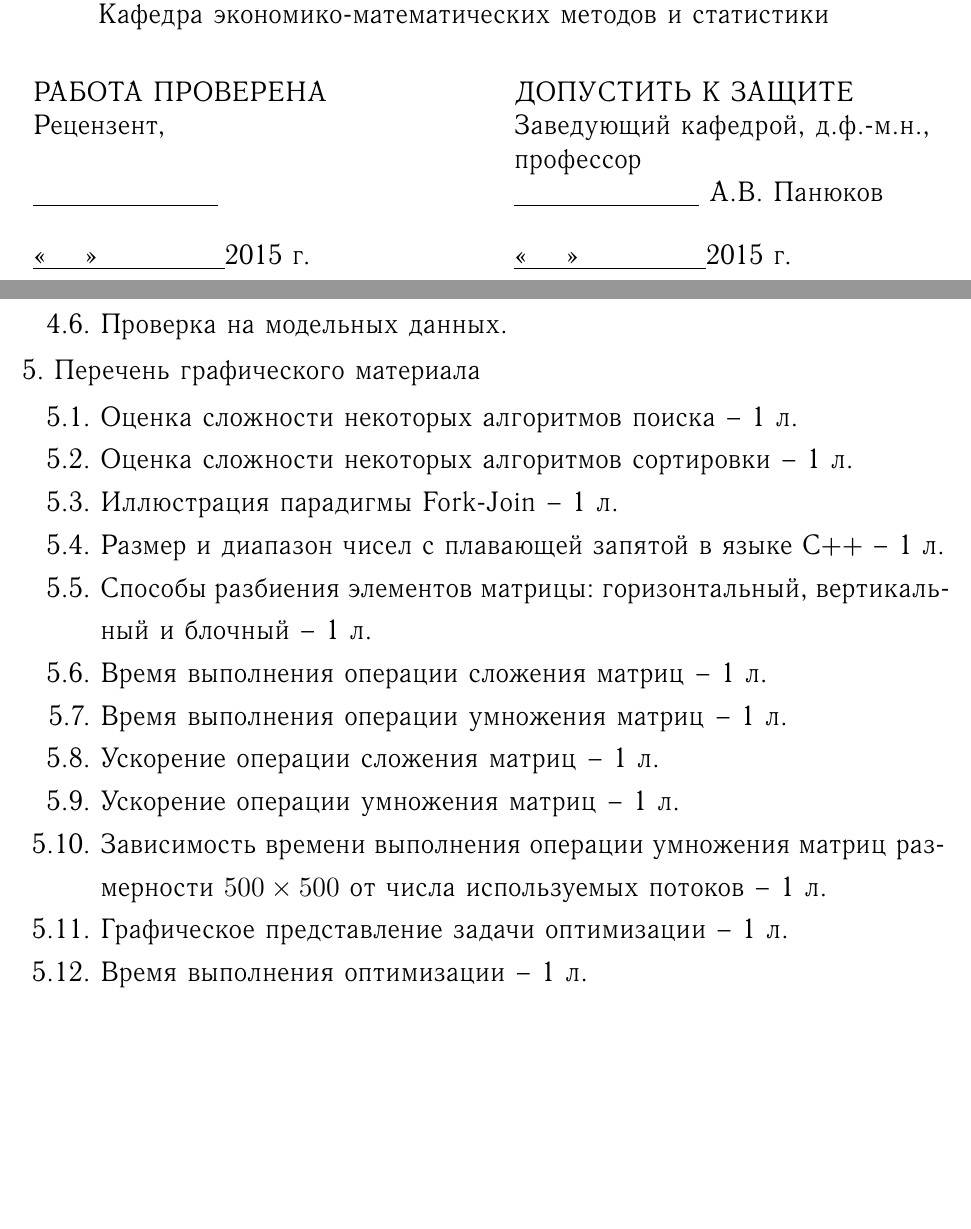
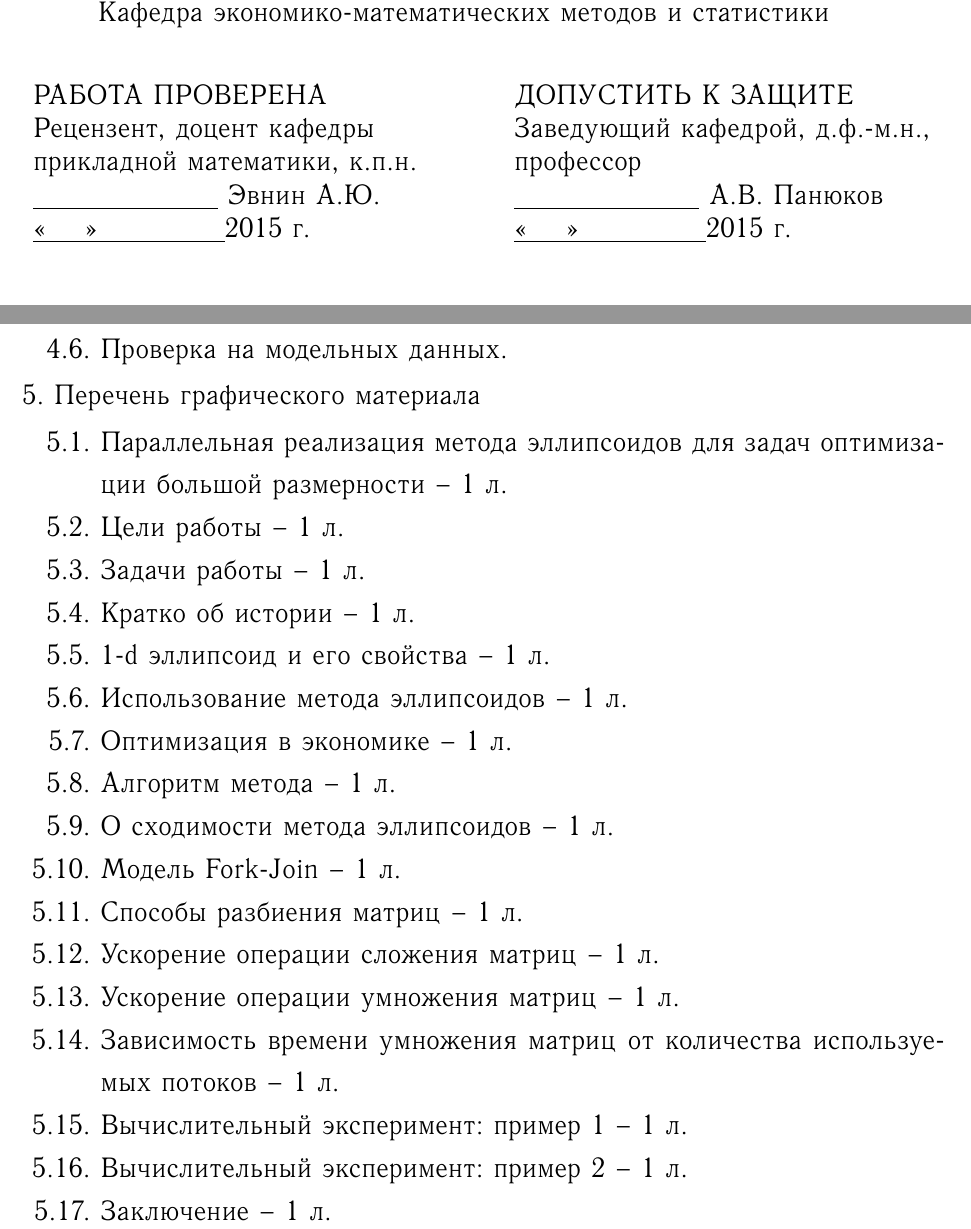
Before and after one commit to slavabzb/diploma, a LaTeX thesis (Theory/Paper/Bezborodov_Diploma_Parallel_implementation_of_the_ellipsoids_method_for_optimization_problems_of_large_dimension.tex, which reads Theory/Paper/Reviewer.tex, Theory/Paper/Task.tex, Theory/Paper/Title.tex): two parts of pages 1 and 4 of 80, joined at a grey line, cut so that both start at the same text, the shorter picture padded with empty space. The pictures show the PDF file Theory/Paper/Bezborodov_Diploma_Parallel_implementation_of_the_ellipsoids_method_for_optimization_problems_of_large_dimension.pdf that the author committed with the source; the source files are stored in an older character set and shown here as Unicode.

Commit message:
Add reviewer

```diff
--- a/Theory/Paper/Reviewer.tex
+++ b/Theory/Paper/Reviewer.tex
@@ -0,0 +1 @@
+Эвнин~А.Ю.
--- a/Theory/Paper/Task.tex
+++ b/Theory/Paper/Task.tex
@@ -52,18 +52,23 @@
 
 \item Перечень графического материала
 \begin{enumerate}[label*=\arabic*.]
-\item Оценка сложности некоторых алгоритмов поиска -- 1 л.
-\item Оценка сложности некоторых алгоритмов сортировки -- 1 л.
-\item Иллюстрация парадигмы Fork-Join -- 1 л.
-\item Размер и диапазон чисел с плавающей запятой в языке C++ -- 1 л.
-\item Способы разбиения элементов матрицы: горизонтальный, вертикальный и блочный -- 1 л.
-\item Время выполнения операции сложения матриц -- 1 л.
-\item Время выполнения операции умножения матриц -- 1 л.
+\item Параллельная реализация метода эллипсоидов для задач оптимизации большой размерности -- 1 л.
+\item Цели работы -- 1 л.
+\item Задачи работы -- 1 л.
+\item Кратко об истории -- 1 л.
+\item 1-d эллипсоид и его свойства -- 1 л.
+\item Использование метода эллипсоидов -- 1 л.
+\item Оптимизация в экономике -- 1 л.
+\item Алгоритм метода -- 1 л.
+\item О сходимости метода эллипсоидов -- 1 л.
+\item Модель Fork-Join -- 1 л.
+\item Способы разбиения матриц -- 1 л.
 \item Ускорение операции сложения матриц -- 1 л.
 \item Ускорение операции умножения матриц -- 1 л.
-\item Зависимость времени выполнения операции умножения матриц размерности $500\times 500$ от числа используемых потоков -- 1 л.
-\item Графическое представление задачи оптимизации -- 1 л.
-\item Время выполнения оптимизации -- 1 л.
+\item Зависимость времени умножения матриц от количества используемых потоков -- 1 л.
+\item Вычислительный эксперимент: пример 1 -- 1 л.
+\item Вычислительный эксперимент: пример 2 -- 1 л.
+\item Заключение -- 1 л.
 \end{enumerate}
 
 \newpage
--- a/Theory/Paper/Title.tex
+++ b/Theory/Paper/Title.tex
@@ -6,8 +6,8 @@
 
 \begin{tabularx}{\textwidth}{ XX }
 РАБОТА ПРОВЕРЕНА	                  & ДОПУСТИТЬ К ЗАЩИТЕ                        \\
-Рецензент,                        & Заведующий кафедрой, д.ф.-м.н.,           \\
-                                  & профессор                                 \\
+Рецензент, доцент кафедры         & Заведующий кафедрой, д.ф.-м.н.,           \\
+прикладной математики, к.п.н.     & профессор                                 \\
 \input{SignField}\input{Reviewer} & \input{SignField}\input{HeadOfDepartment} \\
 \input{DateField}                 & \input{DateField}                         \\
 \end{tabularx}
```
Also changed, not shown: Theory/Paper/Bezborodov_Diploma_Parallel_implementation_of_the_ellipsoids_method_for_optimization_problems_of_large_dimension.pdf.
